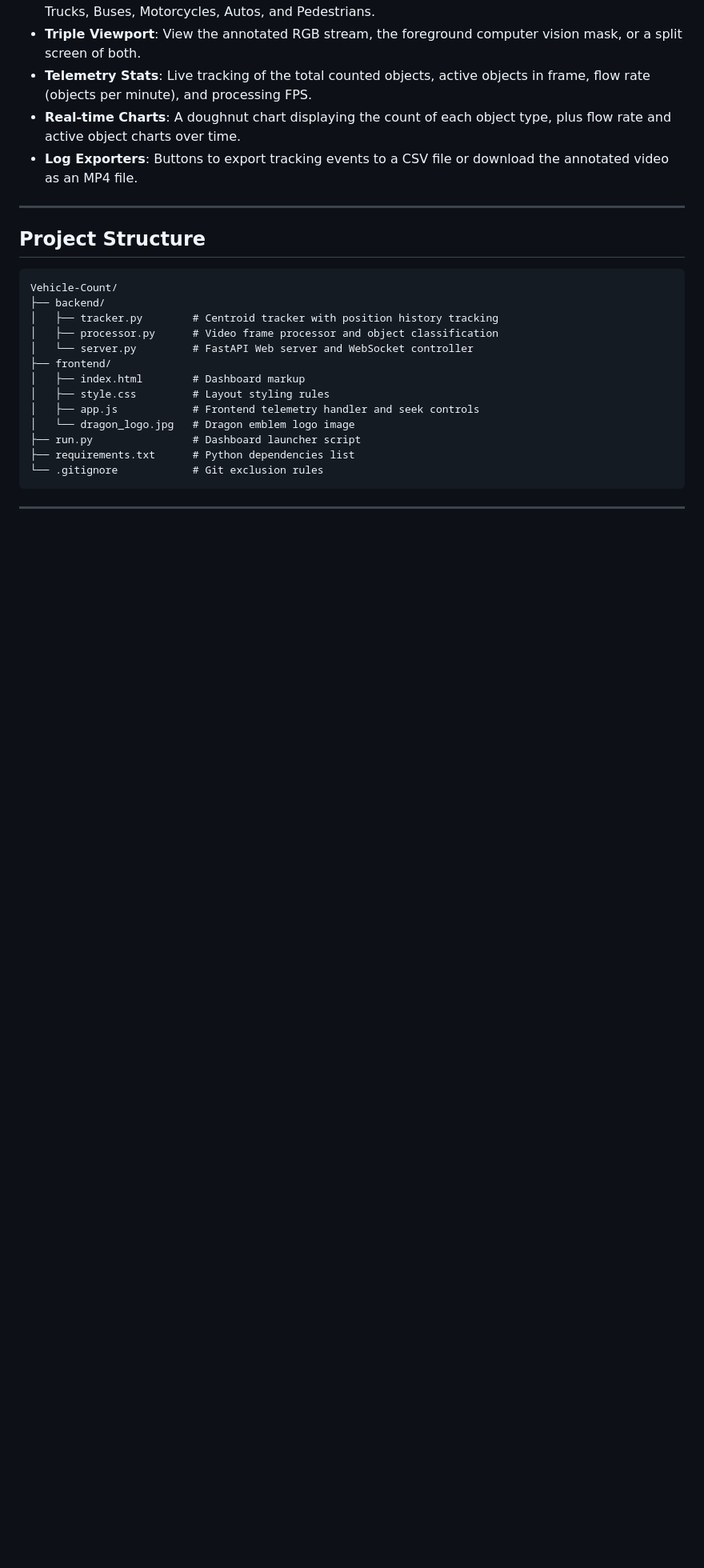
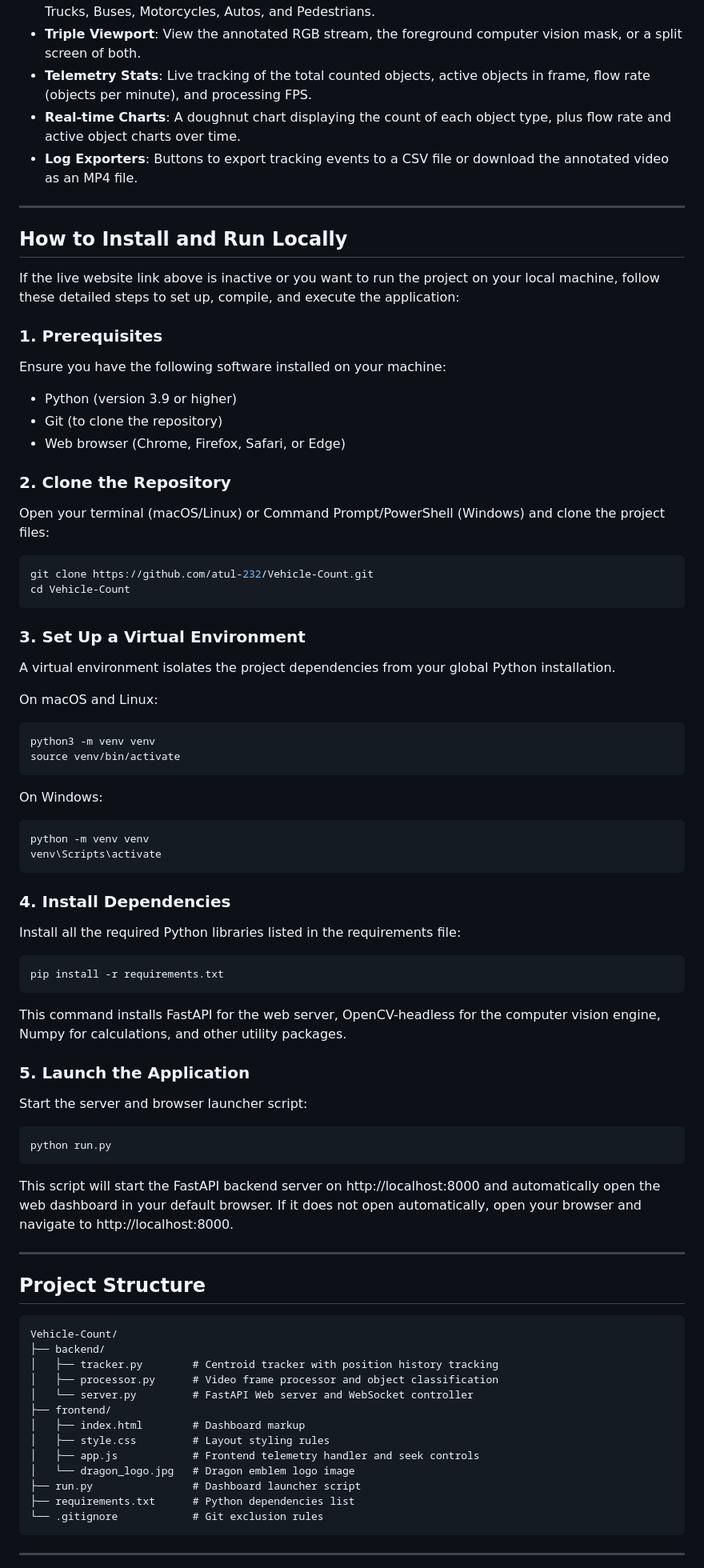
Before and after one commit to atul-232/Vehicle-Count, a Markdown page: README.md, the part around one of its changes. Shown at 80% size. GitHub-like rendering; blank space fills up the shorter version.

Commit message:
Update README with live deployed URL and detailed local setup instructions, removing emojis

````diff
--- a/README.md
+++ b/README.md
@@ -17,6 +23,54 @@ The application has been rebranded to Dragon Eye and features a custom dragon lo
 * **Telemetry Stats**: Live tracking of the total counted objects, active objects in frame, flow rate (objects per minute), and processing FPS.
 * **Real-time Charts**: A doughnut chart displaying the count of each object type, plus flow rate and active object charts over time.
 * **Log Exporters**: Buttons to export tracking events to a CSV file or download the annotated video as an MP4 file.
+
+---
+
+## How to Install and Run Locally
+
+If the live website link above is inactive or you want to run the project on your local machine, follow these detailed steps to set up, compile, and execute the application:
+
+### 1. Prerequisites
+Ensure you have the following software installed on your machine:
+* Python (version 3.9 or higher)
+* Git (to clone the repository)
+* Web browser (Chrome, Firefox, Safari, or Edge)
+
+### 2. Clone the Repository
+Open your terminal (macOS/Linux) or Command Prompt/PowerShell (Windows) and clone the project files:
+```bash
+git clone https://github.com/atul-232/Vehicle-Count.git
+cd Vehicle-Count
+```
+
+### 3. Set Up a Virtual Environment
+A virtual environment isolates the project dependencies from your global Python installation.
+
+On macOS and Linux:
+```bash
+python3 -m venv venv
+source venv/bin/activate
+```
+
+On Windows:
+```bash
+python -m venv venv
+venv\Scripts\activate
+```
+
+### 4. Install Dependencies
+Install all the required Python libraries listed in the requirements file:
+```bash
+pip install -r requirements.txt
+```
+This command installs FastAPI for the web server, OpenCV-headless for the computer vision engine, Numpy for calculations, and other utility packages.
+
+### 5. Launch the Application
+Start the server and browser launcher script:
+```bash
+python run.py
+```
+This script will start the FastAPI backend server on http://localhost:8000 and automatically open the web dashboard in your default browser. If it does not open automatically, open your browser and navigate to http://localhost:8000.
 
 ---
 
````
Also changed, not shown: other parts of README.md (+11 -51 lines).
